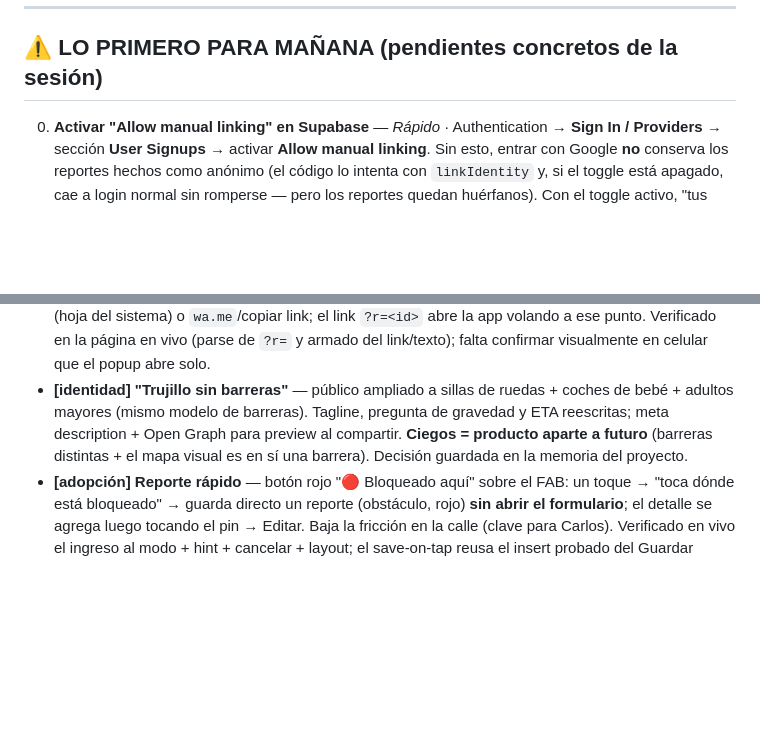
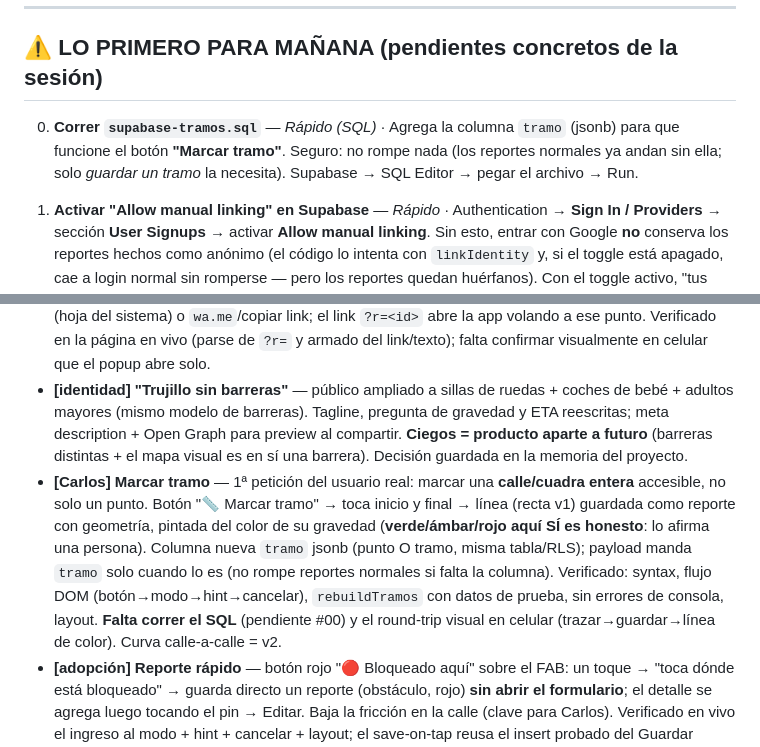
Before and after one commit to felipea92p-ux/freewheel, a Markdown page: REVISION.md, 2 parts joined by grey strips. GitHub-like rendering; blank space fills up the shorter version.

Commit message:
docs: REVISION — marcar tramo (idea de Carlos) + SQL pendiente
Co-Authored-By: Claude Opus 4.8 <noreply@anthropic.com>

```diff
--- a/REVISION.md
+++ b/REVISION.md
@@ -17,6 +17,8 @@
 ---
 
 ## ⚠️ LO PRIMERO PARA MAÑANA (pendientes concretos de la sesión)
+
+00. **Correr `supabase-tramos.sql`** — *Rápido (SQL)* · Agrega la columna `tramo` (jsonb) para que funcione el botón **"Marcar tramo"**. Seguro: no rompe nada (los reportes normales ya andan sin ella; solo *guardar un tramo* la necesita). Supabase → SQL Editor → pegar el archivo → Run.
 
 0. **Activar "Allow manual linking" en Supabase** — *Rápido* · Authentication → **Sign In / Providers** → sección **User Signups** → activar **Allow manual linking**. Sin esto, entrar con Google **no** conserva los reportes hechos como anónimo (el código lo intenta con `linkIdentity` y, si el toggle está apagado, cae a login normal sin romperse — pero los reportes quedan huérfanos). Con el toggle activo, "tus reportes te siguen" se cumple de verdad.
 
@@ -92,6 +94,7 @@ La búsqueda funciona en todo Perú, pero la marca, el mapa inicial y los report
 - **[bug MEDIO] Fotos de celular ya no salen giradas** — `createImageBitmap` con `imageOrientation:"from-image"` hornea la orientación EXIF antes de comprimir; fallback a `<img>` en navegadores viejos.
 - **[difusión] Compartir un punto por WhatsApp** — botón "Compartir" en cada pin; `navigator.share` (hoja del sistema) o `wa.me`/copiar link; el link `?r=<id>` abre la app volando a ese punto. Verificado en la página en vivo (parse de `?r=` y armado del link/texto); falta confirmar visualmente en celular que el popup abre solo.
 - **[identidad] "Trujillo sin barreras"** — público ampliado a sillas de ruedas + coches de bebé + adultos mayores (mismo modelo de barreras). Tagline, pregunta de gravedad y ETA reescritas; meta description + Open Graph para preview al compartir. **Ciegos = producto aparte a futuro** (barreras distintas + el mapa visual es en sí una barrera). Decisión guardada en la memoria del proyecto.
+- **[Carlos] Marcar tramo** — 1ª petición del usuario real: marcar una **calle/cuadra entera** accesible, no solo un punto. Botón "📏 Marcar tramo" → toca inicio y final → línea (recta v1) guardada como reporte con geometría, pintada del color de su gravedad (**verde/ámbar/rojo aquí SÍ es honesto**: lo afirma una persona). Columna nueva `tramo` jsonb (punto O tramo, misma tabla/RLS); payload manda `tramo` solo cuando lo es (no rompe reportes normales si falta la columna). Verificado: syntax, flujo DOM (botón→modo→hint→cancelar), `rebuildTramos` con datos de prueba, sin errores de consola, layout. **Falta correr el SQL** (pendiente #00) y el round-trip visual en celular (trazar→guardar→línea de color). Curva calle-a-calle = v2.
 - **[adopción] Reporte rápido** — botón rojo "🔴 Bloqueado aquí" sobre el FAB: un toque → "toca dónde está bloqueado" → guarda directo un reporte (obstáculo, rojo) **sin abrir el formulario**; el detalle se agrega luego tocando el pin → Editar. Baja la fricción en la calle (clave para Carlos). Verificado en vivo el ingreso al modo + hint + cancelar + layout; el save-on-tap reusa el insert probado del Guardar (confirmar el round-trip en celular).
 - **[adopción] Pantalla de bienvenida (primera vez)** — overlay ligero (localStorage `fw_welcomed`) que dice qué es FreeWheel para el público ampliado y la única acción ("Reportar aquí"); baja la fricción de primer contacto para quien recibe el link. Verificado en vivo de punta a punta (aparece, cierra con "Empecemos", persiste el flag) + captura visual OK.
 - **[comunidad] "Actividad reciente" (motor de aliento, pieza A)** — tocar el contador de reportes abre los últimos aportes (quién/qué/cuándo); cada fila vuela al punto. Sin ubicación en vivo ni cambio de BD. Verificado: toggle del panel + estado vacío en vivo, orden y render con datos de prueba. Siguiente: B (confirmaciones) y C (presencia en vivo) sobre los mismos datos, en secuencia.
```
